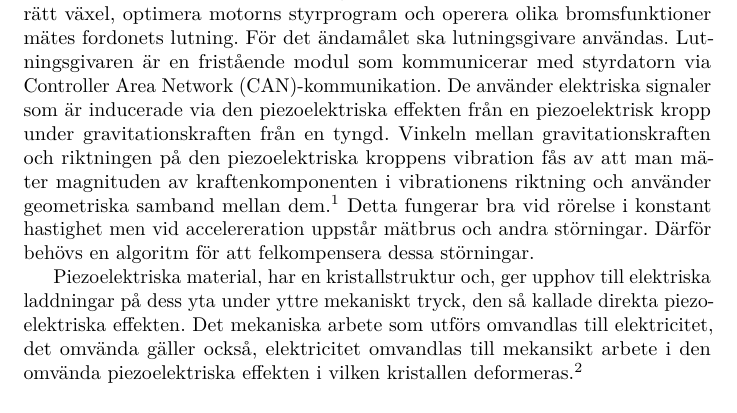
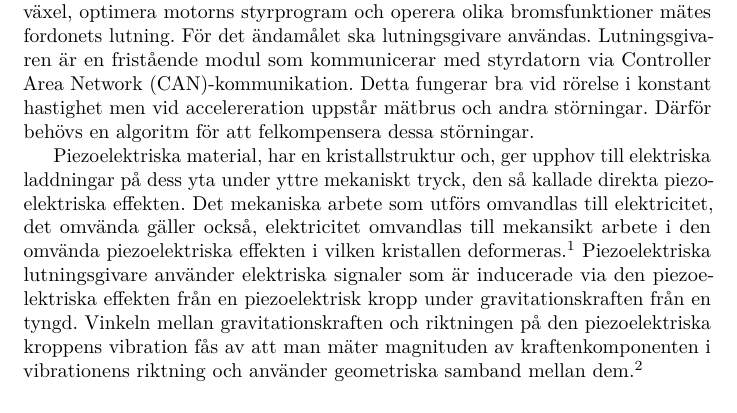
Before and after one commit to W-johansson/Gymnasiearbete, a LaTeX document (main.tex, which reads inledning.tex): part of page 1 of 3, cut so that both start at the same text. Compiled offline with pdfLaTeX.

Commit message:
flyttade det axel skrev om pe-kristaller till det andra som var skrivet om dem

```diff
--- a/inledning.tex
+++ b/inledning.tex
@@ -10,14 +10,6 @@ mätes fordonets lutning.
 För det ändamålet ska lutningsgivare användas.
 Lutningsgivaren är en fristående modul som kommunicerar med styrdatorn via
 Controller Area Network (CAN)-kommunikation.
-De använder elektriska signaler som är
-inducerade via den piezoelektriska effekten från en piezoelektrisk kropp
-under gravitationskraften från en tyngd.
-Vinkeln mellan gravitationskraften och
-riktningen på den piezoelektriska kroppens vibration
-fås av att man mäter magnituden av kraftenkomponenten i vibrationens riktning
-och använder geometriska samband mellan dem.
-\autocite{chiang00}
 Detta fungerar bra vid rörelse i konstant hastighet
 men vid accelereration uppstår mätbrus och andra störningar.
 Därför behövs en algoritm för att felkompensera dessa störningar.
@@ -33,6 +25,14 @@ Det mekaniska arbete som utförs omvandlas till elektricitet, det omvända gäll
 också, elektricitet omvandlas till mekansikt arbete i den omvända
 piezoelektriska effekten i vilken kristallen deformeras.
 \autocite{electronicdesign2016}
+Piezoelektriska lutningsgivare använder elektriska signaler som är
+inducerade via den piezoelektriska effekten från en piezoelektrisk kropp
+under gravitationskraften från en tyngd.
+Vinkeln mellan gravitationskraften och
+riktningen på den piezoelektriska kroppens vibration
+fås av att man mäter magnituden av kraftenkomponenten i vibrationens riktning
+och använder geometriska samband mellan dem.
+\autocite{chiang00}
 
 \subsection{Syfte}
 Syftet med undersökningen är att ta fram och utvärdera en algoritm med neuronnät som felkompenserar lutningsgivare i elbussväxellådor.
```
